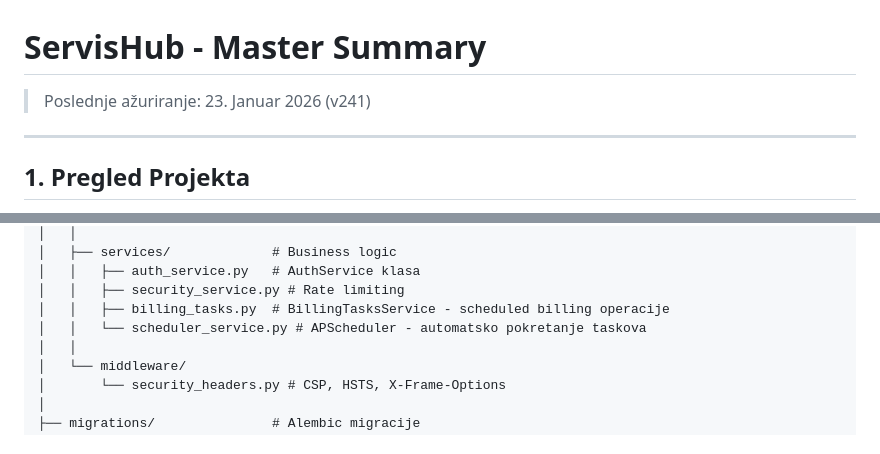
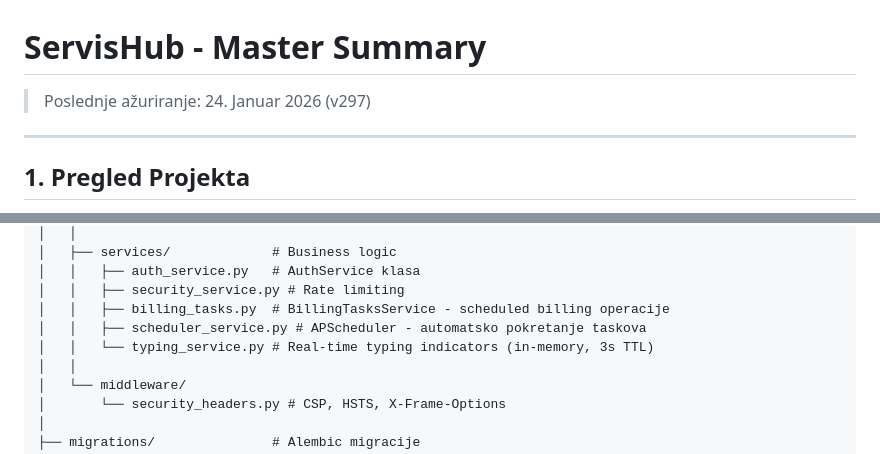
Before and after one commit to v1sk0/servishub, a Markdown page: docs/MASTER_SUMMARY.md, 2 parts joined by grey strips. Drawn GitHub-style.

```diff
--- a/docs/MASTER_SUMMARY.md
+++ b/docs/MASTER_SUMMARY.md
@@ -1,6 +1,6 @@
 # ServisHub - Master Summary
 
-> Poslednje ažuriranje: 23. Januar 2026 (v241)
+> Poslednje ažuriranje: 24. Januar 2026 (v297)
 
 ---
 
@@ -73,7 +73,8 @@ servishub/
 │   │   ├── auth_service.py   # AuthService klasa
 │   │   ├── security_service.py # Rate limiting
 │   │   ├── billing_tasks.py  # BillingTasksService - scheduled billing operacije
-│   │   └── scheduler_service.py # APScheduler - automatsko pokretanje taskova
+│   │   ├── scheduler_service.py # APScheduler - automatsko pokretanje taskova
+│   │   └── typing_service.py # Real-time typing indicators (in-memory, 3s TTL)
 │   │
 │   └── middleware/
 │       └── security_headers.py # CSP, HSTS, X-Frame-Options
```
Also changed, not shown: other parts of docs/MASTER_SUMMARY.md (+71 -0 lines), CLAUDE.md (+94 -30 lines).
